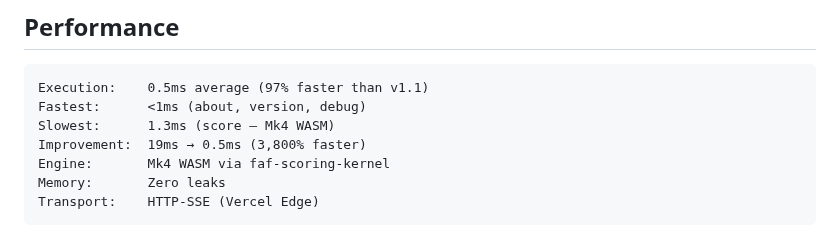
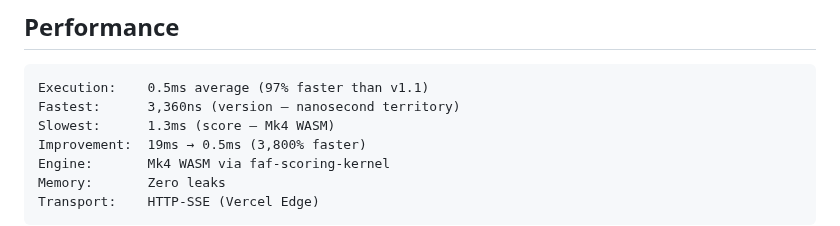
Before and after one commit to Wolfe-Jam/grok-faf-mcp, a Markdown page: README.md, the part around the change. Rendered like a GitHub page.

Commit message:
perf: fastest tool at 3,360ns — real nanosecond measurement
Co-Authored-By: Claude Opus 4.6 <noreply@anthropic.com>

````diff
--- a/README.md
+++ b/README.md
@@ -199,7 +199,7 @@ Plus 34 advanced tools available with `FAF_SHOW_ADVANCED=true`.
 
 ```
 Execution:    0.5ms average (97% faster than v1.1)
-Fastest:      <1ms (about, version, debug)
+Fastest:      3,360ns (version — nanosecond territory)
 Slowest:      1.3ms (score — Mk4 WASM)
 Improvement:  19ms → 0.5ms (3,800% faster)
 Engine:       Mk4 WASM via faf-scoring-kernel
````
